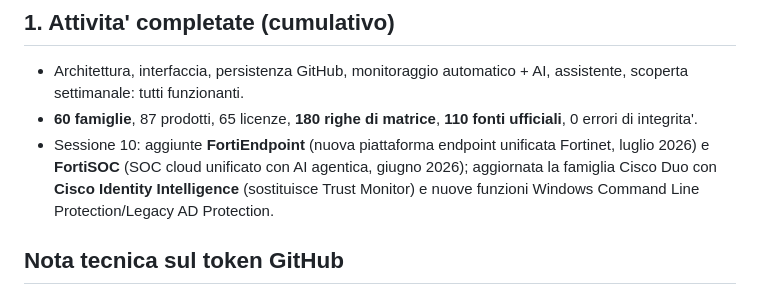
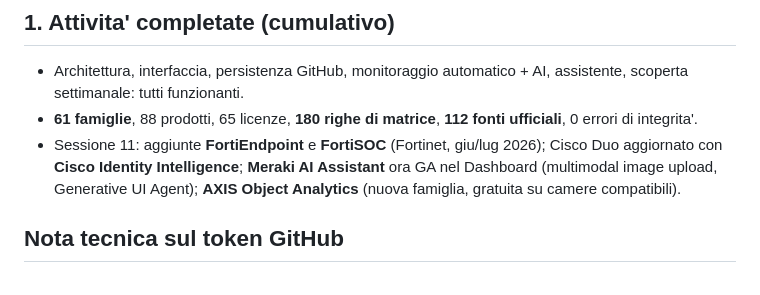
Before and after one commit to Fener86/K.Technology, a Markdown page: STATO_PROGETTO.md, the part around one of its changes. Drawn GitHub-style.

Commit message:
docs: aggiorna stato progetto sessione 11

```diff
--- a/STATO_PROGETTO.md
+++ b/STATO_PROGETTO.md
@@ -5,8 +5,8 @@ _Ultimo aggiornamento: 02/08/2026 (sessione 10, scrittura diretta GitHub)_
 ## 1. Attivita' completate (cumulativo)
 
 - Architettura, interfaccia, persistenza GitHub, monitoraggio automatico + AI, assistente, scoperta settimanale: tutti funzionanti.
-- **60 famiglie**, 87 prodotti, 65 licenze, **180 righe di matrice**, **110 fonti ufficiali**, 0 errori di integrita'.
-- Sessione 10: aggiunte **FortiEndpoint** (nuova piattaforma endpoint unificata Fortinet, luglio 2026) e **FortiSOC** (SOC cloud unificato con AI agentica, giugno 2026); aggiornata la famiglia Cisco Duo con **Cisco Identity Intelligence** (sostituisce Trust Monitor) e nuove funzioni Windows Command Line Protection/Legacy AD Protection.
+- **61 famiglie**, 88 prodotti, 65 licenze, **180 righe di matrice**, **112 fonti ufficiali**, 0 errori di integrita'.
+- Sessione 11: aggiunte **FortiEndpoint** e **FortiSOC** (Fortinet, giu/lug 2026); Cisco Duo aggiornato con **Cisco Identity Intelligence**; **Meraki AI Assistant** ora GA nel Dashboard (multimodal image upload, Generative UI Agent); **AXIS Object Analytics** (nuova famiglia, gratuita su camere compatibili).
 
 ## Nota tecnica sul token GitHub
 
```
Also changed, not shown: other parts of STATO_PROGETTO.md (+1 -1 lines).
